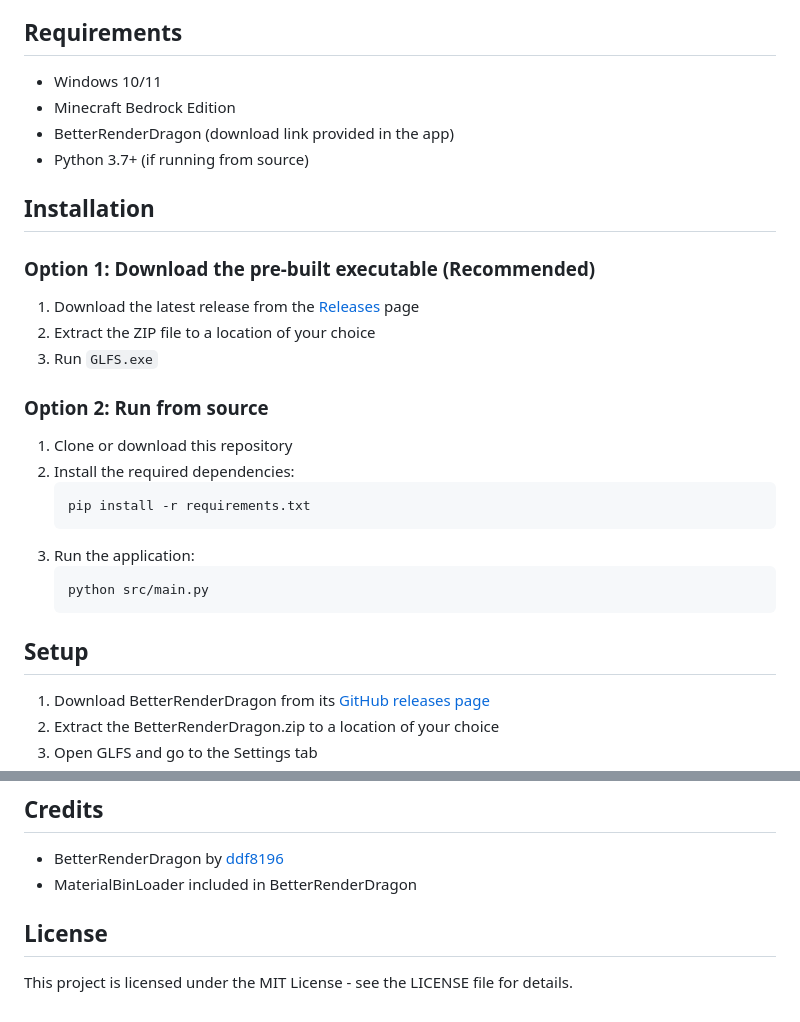
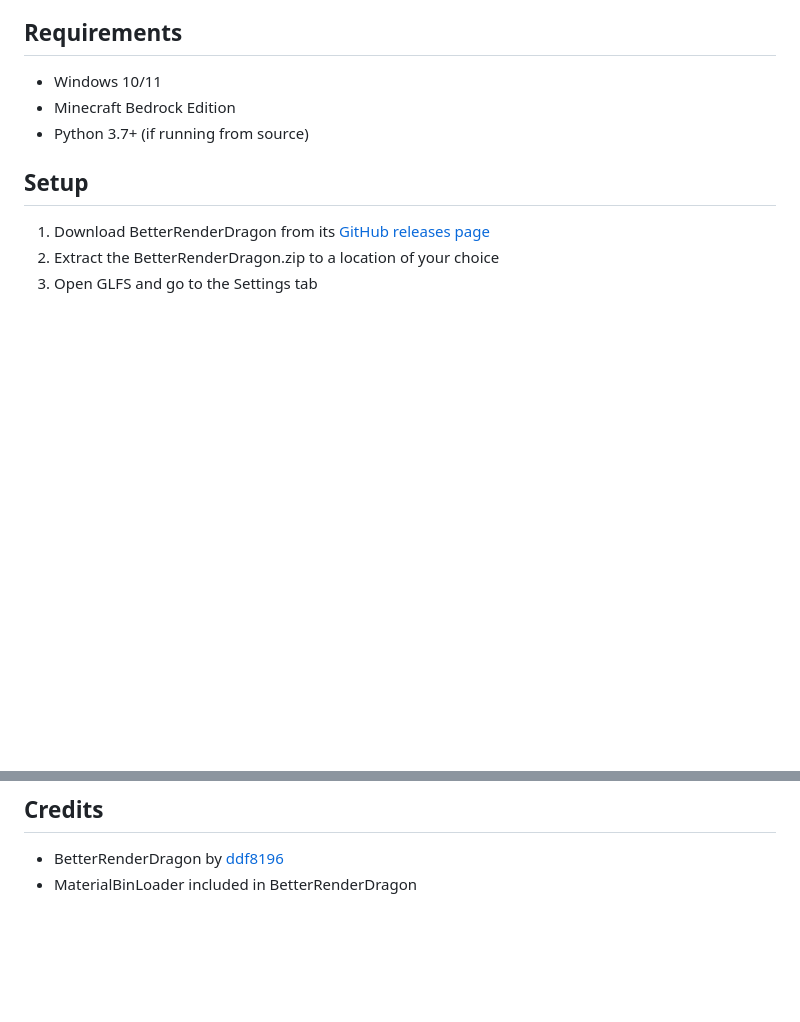
Before and after one commit to GCEDEV/GLFS-----GCE-Loader-For-Shaders, a Markdown page: README.md, 2 parts joined by grey strips. Rendered like a GitHub page; blank space fills up the shorter version.

````diff
--- a/README.md
+++ b/README.md
@@ -16,28 +16,7 @@ GLFS (Graphics Loader For Shaders) is a Windows application that helps you manag
 
 - Windows 10/11
 - Minecraft Bedrock Edition
-- BetterRenderDragon (download link provided in the app)
 - Python 3.7+ (if running from source)
-
-## Installation
-
-### Option 1: Download the pre-built executable (Recommended)
-
-1. Download the latest release from the [Releases](https://github.com/yourusername/glfs/releases) page
-2. Extract the ZIP file to a location of your choice
-3. Run `GLFS.exe`
-
-### Option 2: Run from source
-
-1. Clone or download this repository
-2. Install the required dependencies:
-   ```
-   pip install -r requirements.txt
-   ```
-3. Run the application:
-   ```
-   python src/main.py
-   ```
 
 ## Setup
 
@@ -144,7 +123,3 @@ If shaders are not working properly:
 
 - BetterRenderDragon by [ddf8196](https://github.com/ddf8196/BetterRenderDragon)
 - MaterialBinLoader included in BetterRenderDragon
-
-## License
-
-This project is licensed under the MIT License - see the LICENSE file for details.
````
